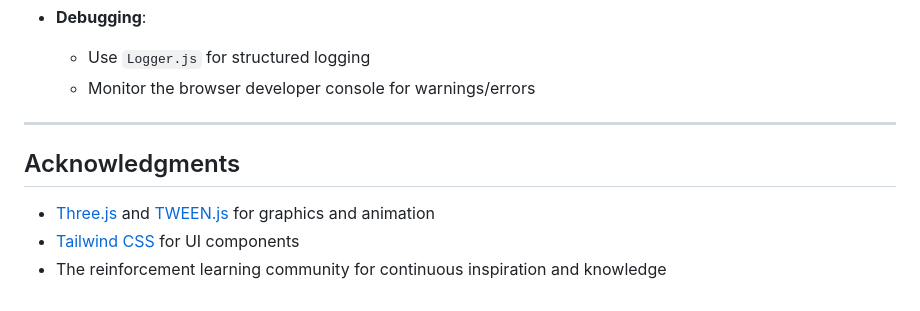
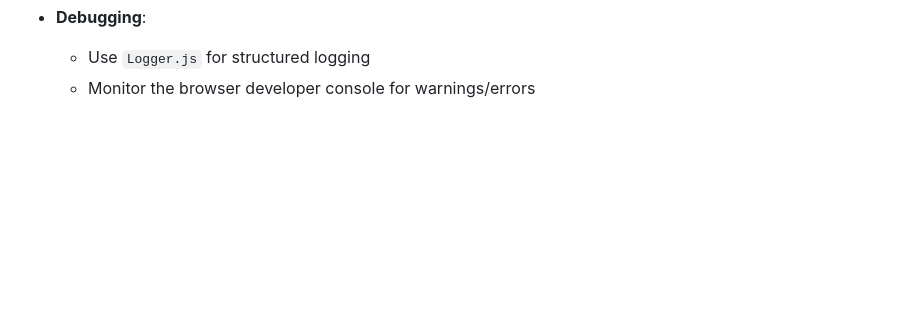
Before and after one commit to Bachkhairi/Stealth-simulator, a Markdown page: README.md, the part around the change. Drawn GitHub-style; blank space fills up the shorter version.

```diff
--- a/README.md
+++ b/README.md
@@ -135,11 +135,3 @@ These allow you to strike a balance between aggressive, stealthy, or safe naviga
 - **Debugging**:
   - Use `Logger.js` for structured logging
   - Monitor the browser developer console for warnings/errors
-
----
-
-## Acknowledgments
-
-- [Three.js](https://threejs.org/) and [TWEEN.js](https://github.com/tweenjs/tween.js) for graphics and animation
-- [Tailwind CSS](https://tailwindcss.com/) for UI components
-- The reinforcement learning community for continuous inspiration and knowledge
```
